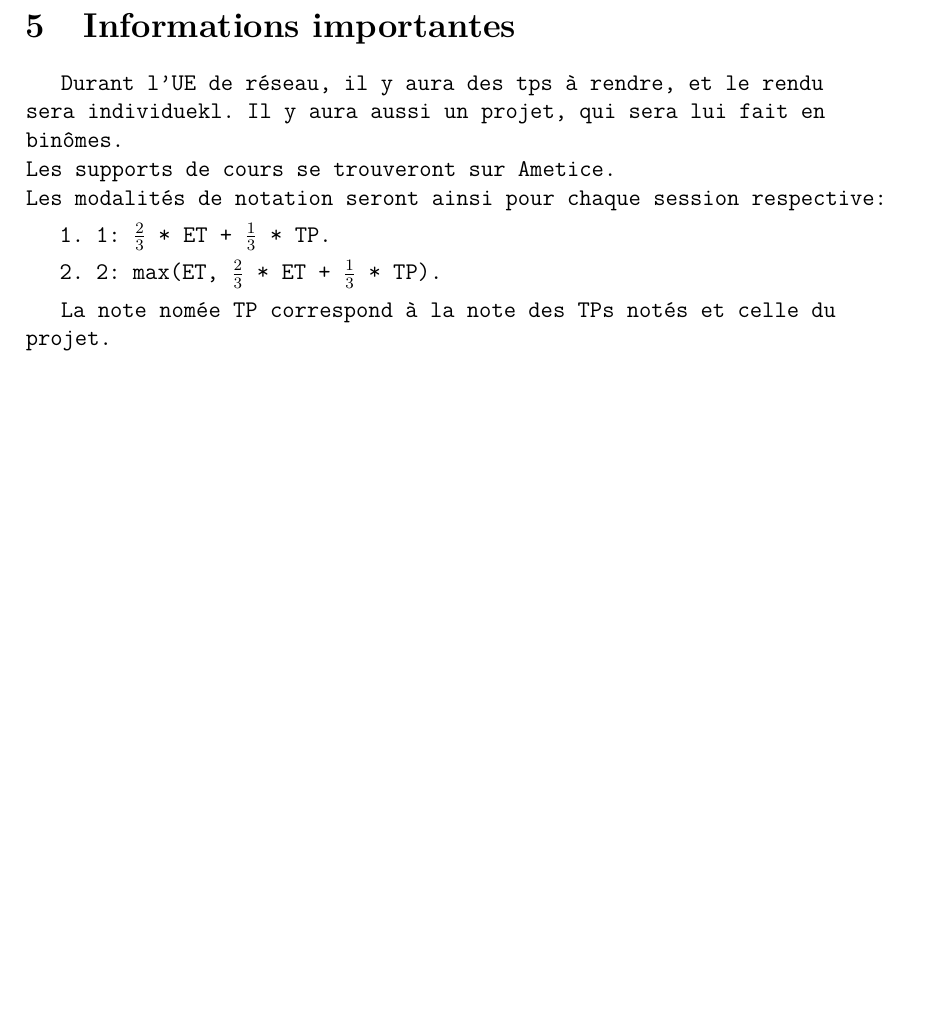
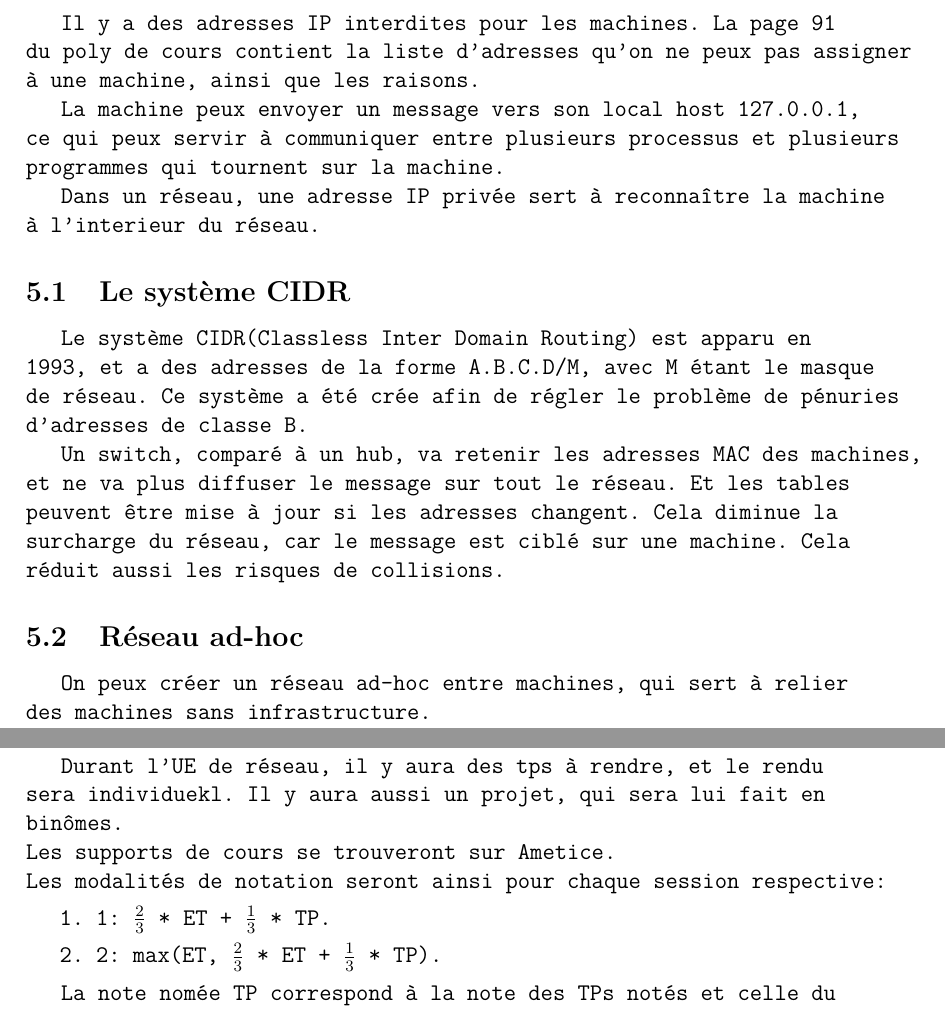
Before and after one commit to FrekiWolfhart/notes_master_semestre1, a LaTeX document (reseaux/cours/notes_cours.tex, which reads reseaux/cours/notes/cours4.tex): part of page 9 of 9 before the commit and two parts of pages 10 and 11 of 11 after it, the two joined at a grey line, cut at the place of the change, the shorter picture padded with empty space. Compiled offline with pdfLaTeX.

Commit message:
Ajout du cours 4.

```diff
--- /dev/null
+++ b/reseaux/cours/notes/cours4.tex
@@ -0,0 +1,20 @@
+\section{Cours 4}
+Il y a des adresses IP interdites pour les machines. La page 91 du poly de cours contient la liste d'adresses qu'on
+ne peux pas assigner à une machine, ainsi que les raisons.
+
+La machine peux envoyer un message vers son local host 127.0.0.1, ce qui peux servir à communiquer entre plusieurs
+processus et plusieurs programmes qui tournent sur la machine.
+
+Dans un réseau, une adresse IP privée sert à reconnaître la machine à l'interieur du réseau.
+
+\subsection{Le système CIDR}
+Le système CIDR(Classless Inter Domain Routing) est apparu en 1993, et a des adresses de la forme A.B.C.D/M, avec
+M étant le masque de réseau.
+Ce système a été crée afin de régler le problème de pénuries d'adresses de classe B.
+
+Un switch, comparé à un hub, va retenir les adresses MAC des machines, et ne va plus diffuser le message sur tout le
+réseau. Et les tables peuvent être mise à jour si les adresses changent. Cela diminue la surcharge du réseau, car le
+message est ciblé sur une machine. Cela réduit aussi les risques de collisions.
+
+\subsection{Réseau ad-hoc}
+On peux créer un réseau ad-hoc entre machines, qui sert à relier des machines sans infrastructure.
--- a/reseaux/cours/notes_cours.tex
+++ b/reseaux/cours/notes_cours.tex
@@ -14,5 +14,6 @@
 \include{notes/cours1}
 \include{notes/cours2}
 \include{notes/cours3}
+\include{notes/cours4}
 \include{notes/infos}
 \end{document}
```
Also changed, not shown: reseaux/cours/notes_cours.pdf.
